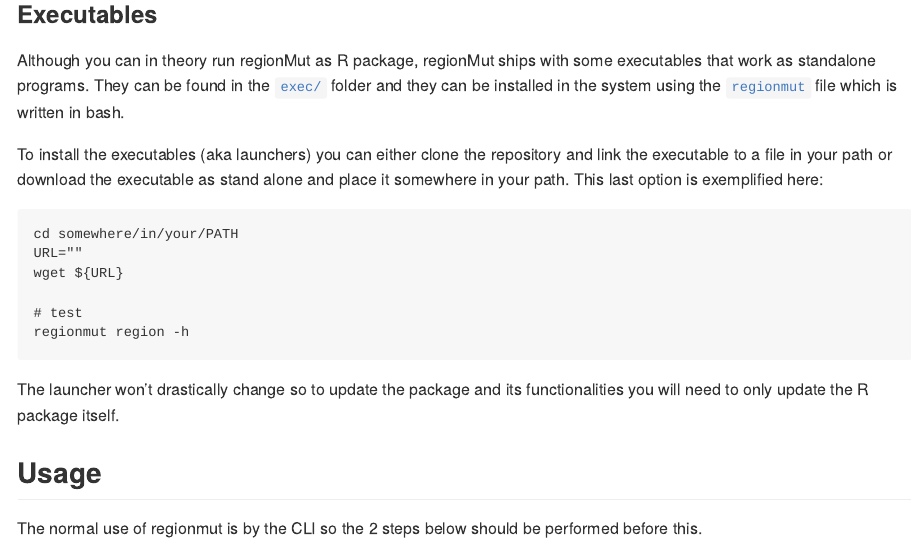
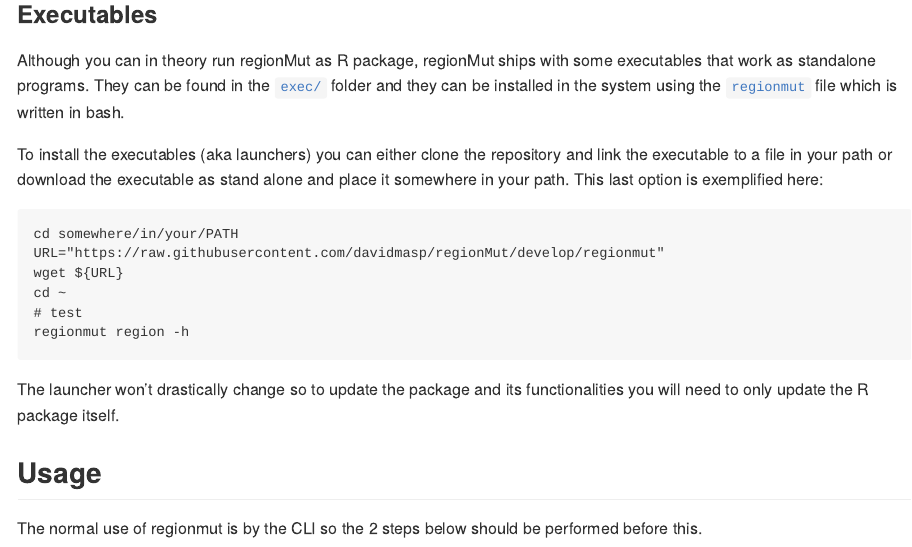
Before and after one commit to davidmasp/regionMut, an R Markdown document (README.Rmd): the page in a window 1100 px wide, from 620 px down. The pictures show the output file README.md that the author committed with the source, drawn offline in the style of GitHub; badge pictures from the web are left out.

Commit message:
adding url for executable

````diff
--- a/README.Rmd
+++ b/README.Rmd
@@ -71,9 +71,9 @@ This last option is exemplified here:
 
 ```
 cd somewhere/in/your/PATH
-URL=""
+URL="https://raw.githubusercontent.com/davidmasp/regionMut/develop/regionmut"
 wget ${URL}
-
+cd ~
 # test
 regionmut region -h
 ```
````
Also changed, not shown: README.md.
